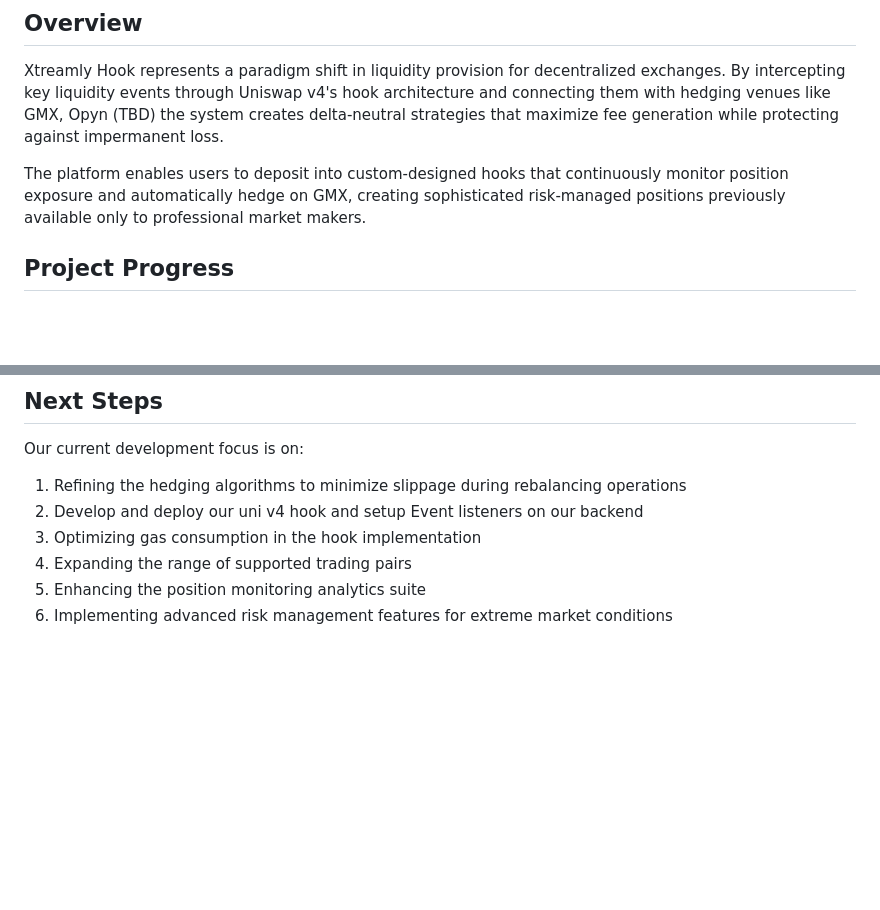
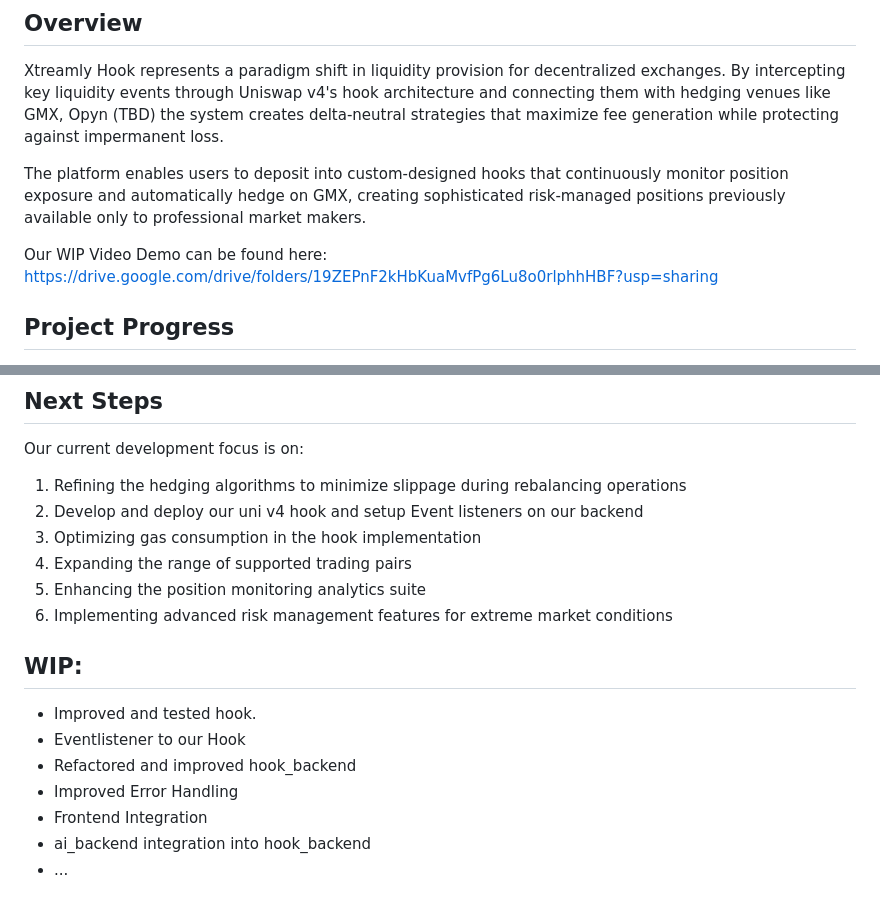
Before and after one commit to Xtreamly-Team/xtreamly-hook, a Markdown page: README.md, 2 parts joined by grey strips. GitHub-like rendering; blank space fills up the shorter version.

```diff
--- a/README.md
+++ b/README.md
@@ -7,6 +7,8 @@ A sophisticated liquidity management system that leverages Uniswap v4's hook arc
 Xtreamly Hook represents a paradigm shift in liquidity provision for decentralized exchanges. By intercepting key liquidity events through Uniswap v4's hook architecture and connecting them with hedging venues like GMX, Opyn (TBD) the system creates delta-neutral strategies that maximize fee generation while protecting against impermanent loss.
 
 The platform enables users to deposit into custom-designed hooks that continuously monitor position exposure and automatically hedge on GMX, creating sophisticated risk-managed positions previously available only to professional market makers.
+
+Our WIP Video Demo can be found here: https://drive.google.com/drive/folders/19ZEPnF2kHbKuaMvfPg6Lu8o0rlphhHBF?usp=sharing
 
 ## Project Progress
 
@@ -241,3 +243,12 @@ Our current development focus is on:
 4. Expanding the range of supported trading pairs
 5. Enhancing the position monitoring analytics suite
 6. Implementing advanced risk management features for extreme market conditions
+
+## WIP:
+- Improved and tested hook.
+- Eventlistener to our Hook
+- Refactored and improved hook_backend
+- Improved Error Handling
+- Frontend Integration
+- ai_backend integration into hook_backend
+- ...
```
